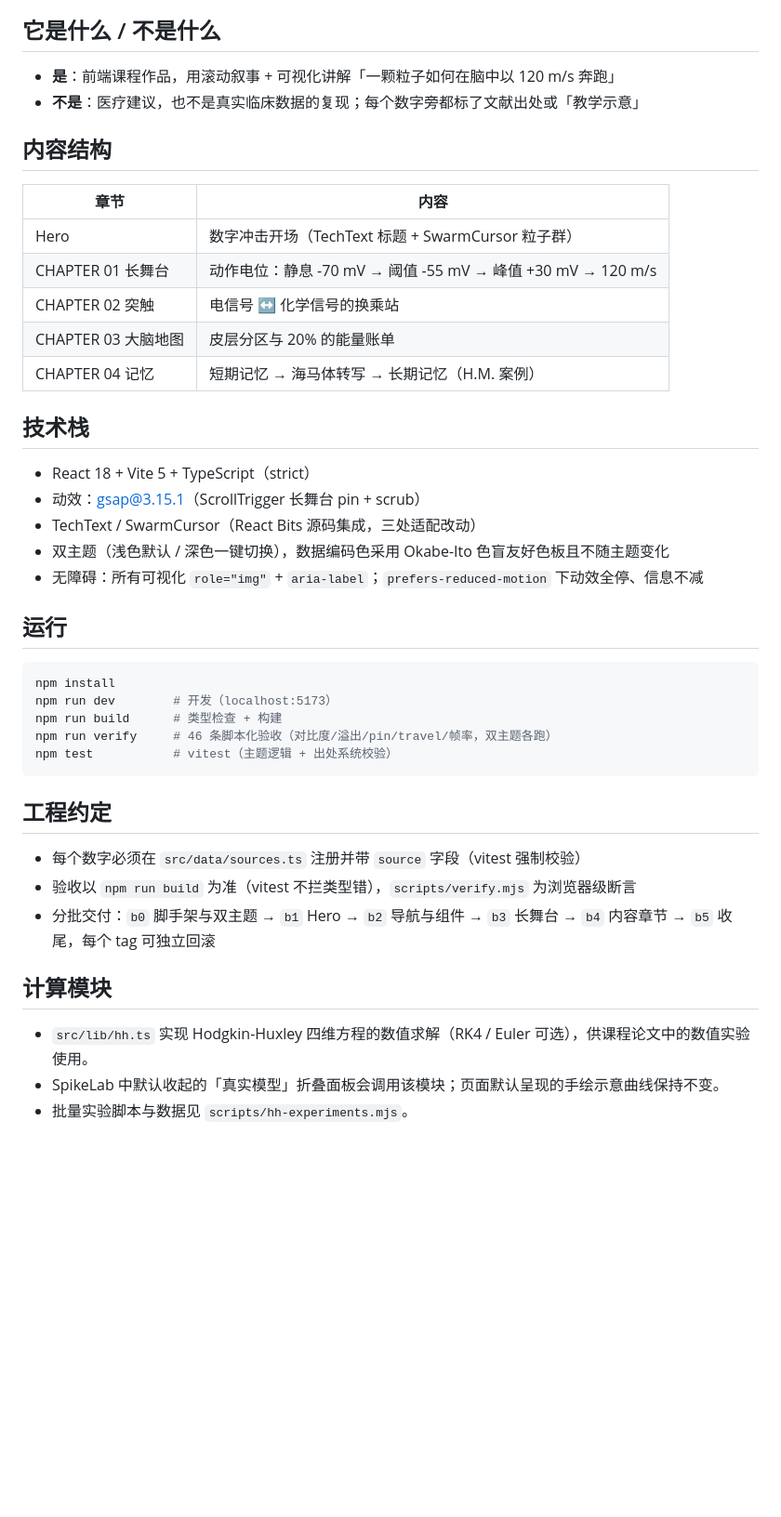
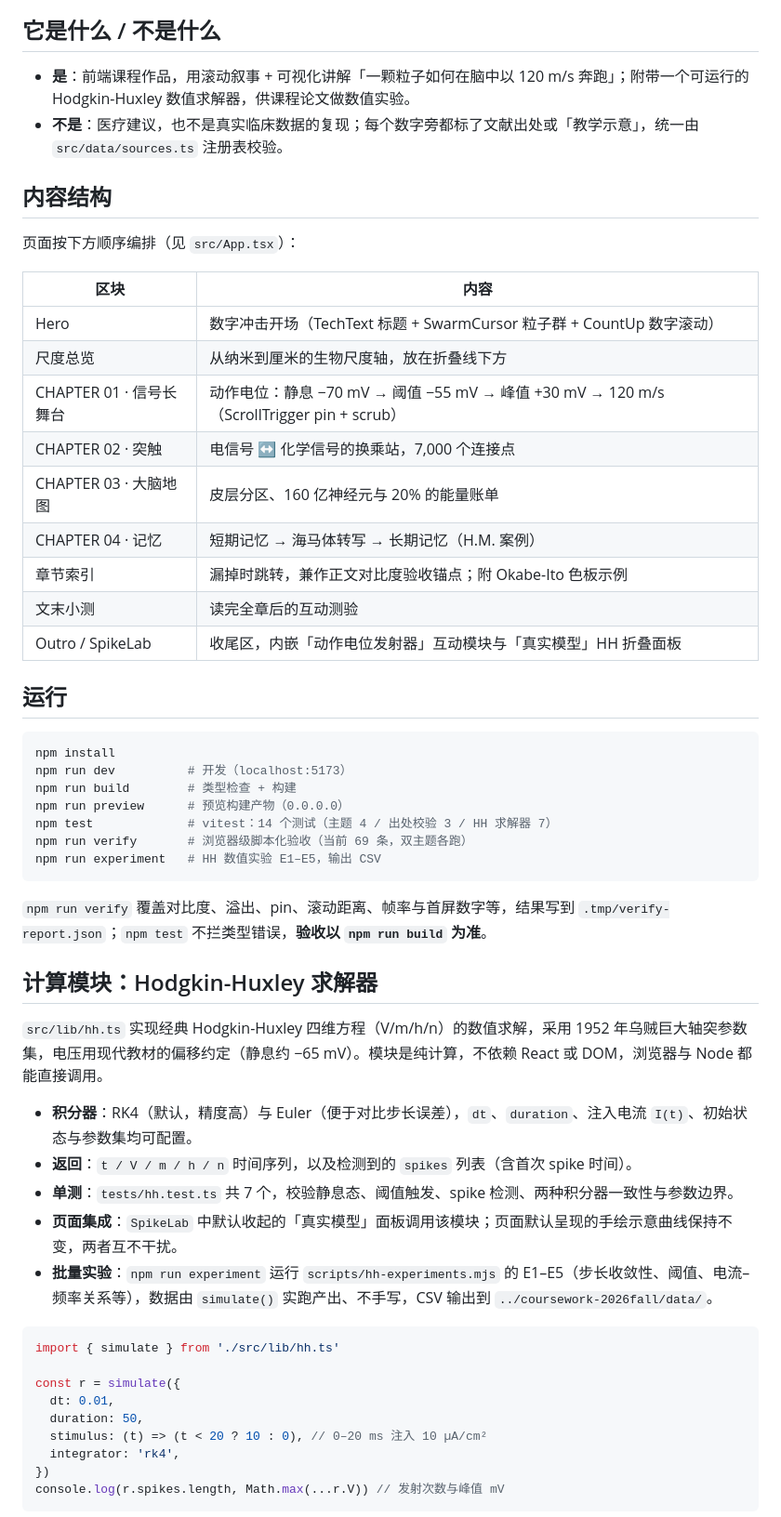
Before and after one commit to haomiaoyan/NEUROATLAS, a Markdown page: README.md, the part around one of its changes. Shown at 93% size. Rendered like a GitHub page; blank space fills up the shorter version.

Commit message:
docs: 按当前版本重写 README 并替换首图
- 首图改用仓库内 docs/hero-v2.png，替换 11-08 外链旧图，避开 GitHub 图片缓存
- 内容结构按 App.tsx 真实编排重排，补尺度轴/索引/小测/Outro/SpikeLab
- 新增 Hodgkin-Huxley 求解器章节：积分器/返回值/7 个单测/页面集成/批量实验与运行示例
- 运行命令补 preview 与 experiment；测试数改 14，验收条数实测改 69
- 主题描述改为 localStorage→系统偏好→浅色的真实优先级
- 工程约定去掉过时的 b0-b5 交付清单

````diff
--- a/README.md
+++ b/README.md
@@ -10,45 +10,58 @@
 
 ## 它是什么 / 不是什么
 
-- **是**：前端课程作品，用滚动叙事 + 可视化讲解「一颗粒子如何在脑中以 120 m/s 奔跑」
-- **不是**：医疗建议，也不是真实临床数据的复现；每个数字旁都标了文献出处或「教学示意」
+- **是**：前端课程作品，用滚动叙事 + 可视化讲解「一颗粒子如何在脑中以 120 m/s 奔跑」；附带一个可运行的 Hodgkin-Huxley 数值求解器，供课程论文做数值实验。
+- **不是**：医疗建议，也不是真实临床数据的复现；每个数字旁都标了文献出处或「教学示意」，统一由 `src/data/sources.ts` 注册表校验。
 
 ## 内容结构
 
-| 章节 | 内容 |
+页面按下方顺序编排（见 `src/App.tsx`）：
+
+| 区块 | 内容 |
 |---|---|
-| Hero | 数字冲击开场（TechText 标题 + SwarmCursor 粒子群） |
-| CHAPTER 01 长舞台 | 动作电位：静息 -70 mV → 阈值 -55 mV → 峰值 +30 mV → 120 m/s |
-| CHAPTER 02 突触 | 电信号 ↔ 化学信号的换乘站 |
-| CHAPTER 03 大脑地图 | 皮层分区与 20% 的能量账单 |
-| CHAPTER 04 记忆 | 短期记忆 → 海马体转写 → 长期记忆（H.M. 案例） |
-
-## 技术栈
-
-- React 18 + Vite 5 + TypeScript（strict）
-- 动效：gsap@3.15.1（ScrollTrigger 长舞台 pin + scrub）
-- TechText / SwarmCursor（React Bits 源码集成，三处适配改动）
-- 双主题（浅色默认 / 深色一键切换），数据编码色采用 Okabe-Ito 色盲友好色板且不随主题变化
-- 无障碍：所有可视化 `role="img"` + `aria-label`；`prefers-reduced-motion` 下动效全停、信息不减
+| Hero | 数字冲击开场（TechText 标题 + SwarmCursor 粒子群 + CountUp 数字滚动） |
+| 尺度总览 | 从纳米到厘米的生物尺度轴，放在折叠线下方 |
+| CHAPTER 01 · 信号长舞台 | 动作电位：静息 −70 mV → 阈值 −55 mV → 峰值 +30 mV → 120 m/s（ScrollTrigger pin + scrub） |
+| CHAPTER 02 · 突触 | 电信号 ↔ 化学信号的换乘站，7,000 个连接点 |
+| CHAPTER 03 · 大脑地图 | 皮层分区、160 亿神经元与 20% 的能量账单 |
+| CHAPTER 04 · 记忆 | 短期记忆 → 海马体转写 → 长期记忆（H.M. 案例） |
+| 章节索引 | 漏掉时跳转，兼作正文对比度验收锚点；附 Okabe-Ito 色板示例 |
+| 文末小测 | 读完全章后的互动测验 |
+| Outro / SpikeLab | 收尾区，内嵌「动作电位发射器」互动模块与「真实模型」HH 折叠面板 |
 
 ## 运行
 
 ```bash
 npm install
-npm run dev        # 开发（localhost:5173）
-npm run build      # 类型检查 + 构建
-npm run verify     # 46 条脚本化验收（对比度/溢出/pin/travel/帧率，双主题各跑）
-npm test           # vitest（主题逻辑 + 出处系统校验）
+npm run dev          # 开发（localhost:5173）
+npm run build        # 类型检查 + 构建
+npm run preview      # 预览构建产物（0.0.0.0）
+npm test             # vitest：14 个测试（主题 4 / 出处校验 3 / HH 求解器 7）
+npm run verify       # 浏览器级脚本化验收（当前 69 条，双主题各跑）
+npm run experiment   # HH 数值实验 E1–E5，输出 CSV
 ```
 
-## 工程约定
+`npm run verify` 覆盖对比度、溢出、pin、滚动距离、帧率与首屏数字等，结果写到 `.tmp/verify-report.json`；`npm test` 不拦类型错误，**验收以 `npm run build` 为准**。
 
-- 每个数字必须在 `src/data/sources.ts` 注册并带 `source` 字段（vitest 强制校验）
-- 验收以 `npm run build` 为准（vitest 不拦类型错），`scripts/verify.mjs` 为浏览器级断言
-- 分批交付：`b0` 脚手架与双主题 → `b1` Hero → `b2` 导航与组件 → `b3` 长舞台 → `b4` 内容章节 → `b5` 收尾，每个 tag 可独立回滚
+## 计算模块：Hodgkin-Huxley 求解器
 
-## 计算模块
+`src/lib/hh.ts` 实现经典 Hodgkin-Huxley 四维方程（V/m/h/n）的数值求解，采用 1952 年乌贼巨大轴突参数集，电压用现代教材的偏移约定（静息约 −65 mV）。模块是纯计算，不依赖 React 或 DOM，浏览器与 Node 都能直接调用。
 
-- `src/lib/hh.ts` 实现 Hodgkin-Huxley 四维方程的数值求解（RK4 / Euler 可选），供课程论文中的数值实验使用。
-- SpikeLab 中默认收起的「真实模型」折叠面板会调用该模块；页面默认呈现的手绘示意曲线保持不变。
-- 批量实验脚本与数据见 `scripts/hh-experiments.mjs`。
+- **积分器**：RK4（默认，精度高）与 Euler（便于对比步长误差），`dt`、`duration`、注入电流 `I(t)`、初始状态与参数集均可配置。
+- **返回**：`t / V / m / h / n` 时间序列，以及检测到的 `spikes` 列表（含首次 spike 时间）。
+- **单测**：`tests/hh.test.ts` 共 7 个，校验静息态、阈值触发、spike 检测、两种积分器一致性与参数边界。
+- **页面集成**：`SpikeLab` 中默认收起的「真实模型」面板调用该模块；页面默认呈现的手绘示意曲线保持不变，两者互不干扰。
+- **批量实验**：`npm run experiment` 运行 `scripts/hh-experiments.mjs` 的 E1–E5（步长收敛性、阈值、电流–频率关系等），数据由 `simulate()` 实跑产出、不手写，CSV 输出到 `../coursework-2026fall/data/`。
+
+```ts
+import { simulate } from './src/lib/hh.ts'
+
+const r = simulate({
+  dt: 0.01,
+  duration: 50,
+  stimulus: (t) => (t < 20 ? 10 : 0), // 0–20 ms 注入 10 µA/cm²
+  integrator: 'rk4',
+})
+console.log(r.spikes.length, Math.max(...r.V)) // 发射次数与峰值 mV
+```
+
````
Also changed, not shown: other parts of README.md (+11 -2 lines), docs/hero-v2.png (added).
